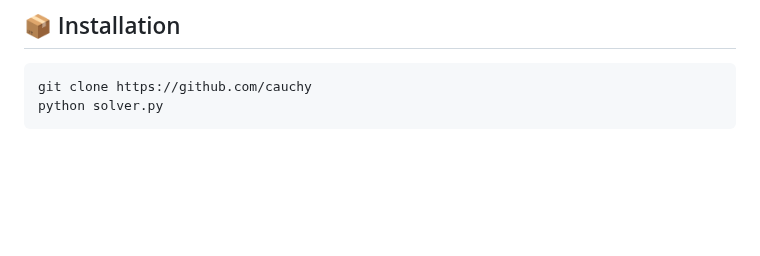
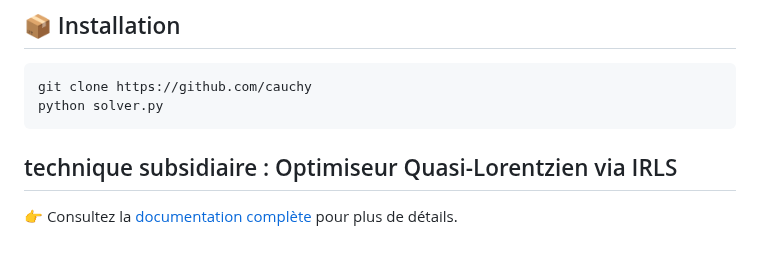
Before and after one commit to Lombard-Web-Services/cauchy, a Markdown page: README.md, the part around the change. GitHub-like rendering; blank space fills up the shorter version.

Commit message:
Add Quasi-Lorentzian optimizer section to README
Added a section for the Quasi-Lorentzian optimizer technique with a link to the full documentation.

````diff
--- a/README.md
+++ b/README.md
@@ -105,3 +105,6 @@ def cauchy_irls_step(model, X, y, sigma=1.0):
 git clone https://github.com/cauchy
 python solver.py
 ```
+
+## technique subsidiaire  : Optimiseur Quasi-Lorentzien via IRLS
+👉 Consultez la [documentation complète](https://lombard-web-services.github.io/cauchy/additionnal.md) pour plus de détails.
````
